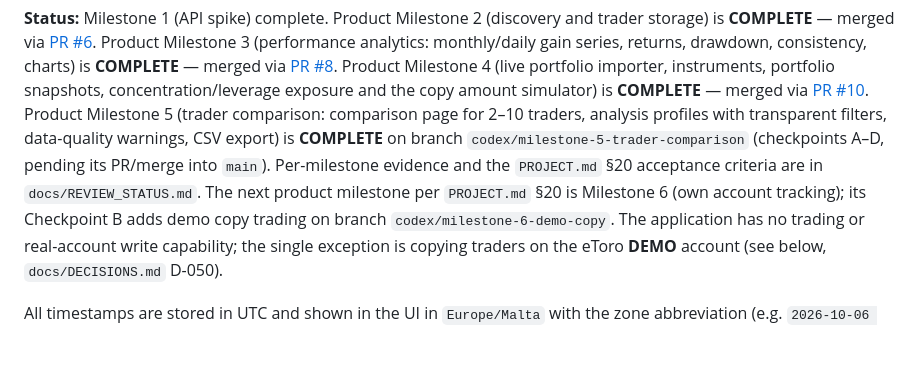
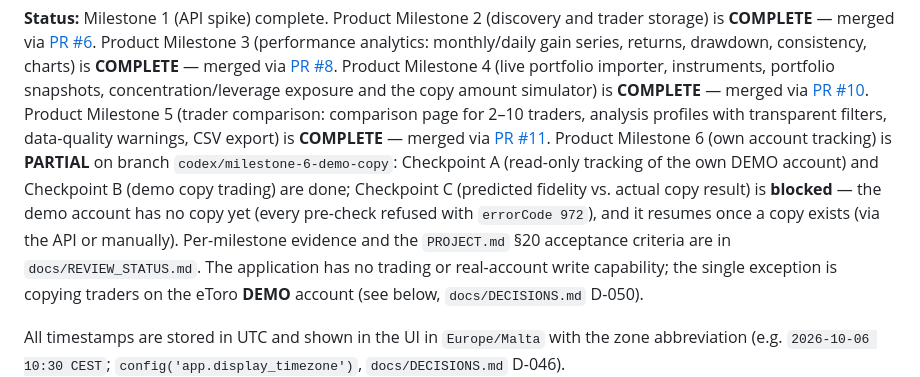
Before and after one commit to jyllson/trade-ledger, a Markdown page: README.md, the part around the change. Drawn GitHub-style; blank space fills up the shorter version.

Commit message:
docs: close out Milestone 6 A/B, C blocked by deposit requirement

```diff
--- a/README.md
+++ b/README.md
@@ -16,12 +16,16 @@ concentration/leverage exposure and the copy amount simulator) is
 [PR #10](https://github.com/jyllson/trade-ledger/pull/10). Product
 Milestone 5 (trader comparison: comparison page for 2–10 traders, analysis
 profiles with transparent filters, data-quality warnings, CSV export) is
-**COMPLETE** on branch `codex/milestone-5-trader-comparison` (checkpoints
-A–D, pending its PR/merge into `main`). Per-milestone evidence and the
-`PROJECT.md` §20 acceptance criteria are in `docs/REVIEW_STATUS.md`. The
-next product milestone per `PROJECT.md` §20 is Milestone 6 (own account
-tracking); its Checkpoint B adds demo copy trading on branch
-`codex/milestone-6-demo-copy`. The application has no trading or
+**COMPLETE** — merged via
+[PR #11](https://github.com/jyllson/trade-ledger/pull/11). Product
+Milestone 6 (own account tracking) is **PARTIAL** on branch
+`codex/milestone-6-demo-copy`: Checkpoint A (read-only tracking of the own
+DEMO account) and Checkpoint B (demo copy trading) are done; Checkpoint C
+(predicted fidelity vs. actual copy result) is **blocked** — the demo
+account has no copy yet (every pre-check refused with `errorCode 972`), and
+it resumes once a copy exists (via the API or manually). Per-milestone
+evidence and the `PROJECT.md` §20 acceptance criteria are in
+`docs/REVIEW_STATUS.md`. The application has no trading or
 real-account write capability; the single exception is copying traders on
 the eToro **DEMO** account (see below, `docs/DECISIONS.md` D-050).
 
```
Also changed, not shown: docs/REVIEW_STATUS.md (+84 -5 lines), docs/WORKLOG.md (+26 -0 lines).
